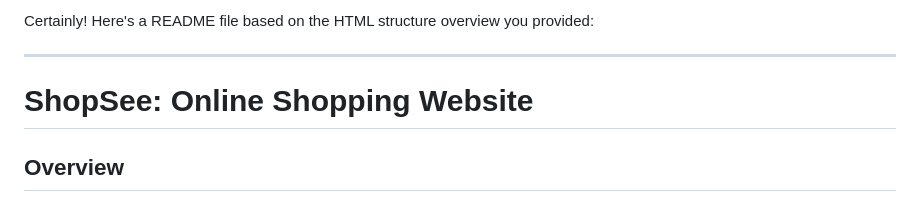
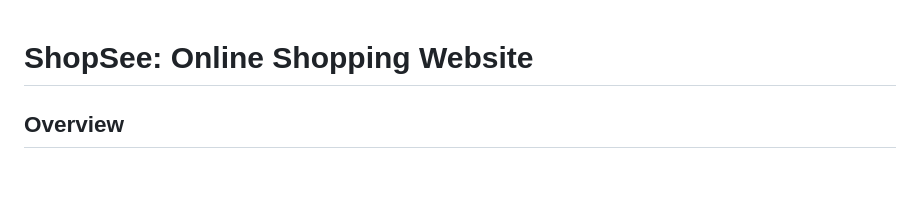
Before and after one commit to VenkaiahSwamy19/Webdev, a Markdown page: README.md, the part around the change. Drawn GitHub-style; blank space fills up the shorter version.

```diff
--- a/README.md
+++ b/README.md
@@ -1,7 +1,3 @@
-Certainly! Here's a README file based on the HTML structure overview you provided:
-
----
-
 # ShopSee: Online Shopping Website
 
 ## Overview
```
